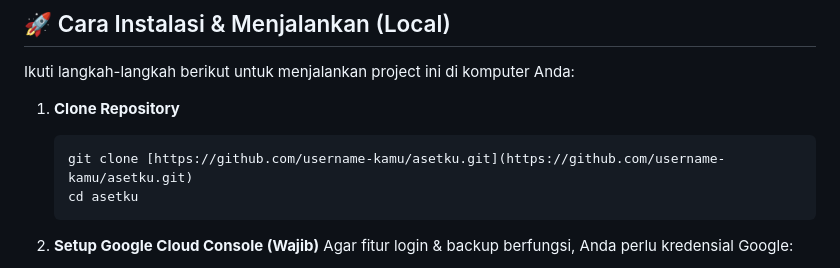
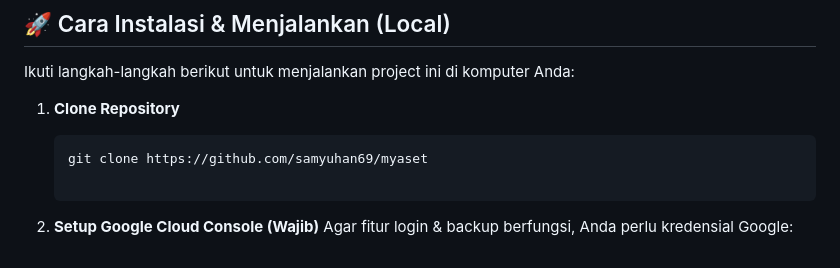
Before and after one commit to samyuhan69/myaset, a Markdown page: README.md, the part around one of its changes. Drawn GitHub-style.

````diff
--- a/README.md
+++ b/README.md
@@ -46,9 +45,7 @@ Ikuti langkah-langkah berikut untuk menjalankan project ini di komputer Anda:
 
 1.  **Clone Repository**
     ```bash
-    git clone [https://github.com/username-kamu/asetku.git](https://github.com/username-kamu/asetku.git)
-    cd asetku
-    ```
+    git clone https://github.com/samyuhan69/myaset
 
 2.  **Setup Google Cloud Console (Wajib)**
     Agar fitur login & backup berfungsi, Anda perlu kredensial Google:
````
Also changed, not shown: other parts of README.md (+1 -2 lines).
